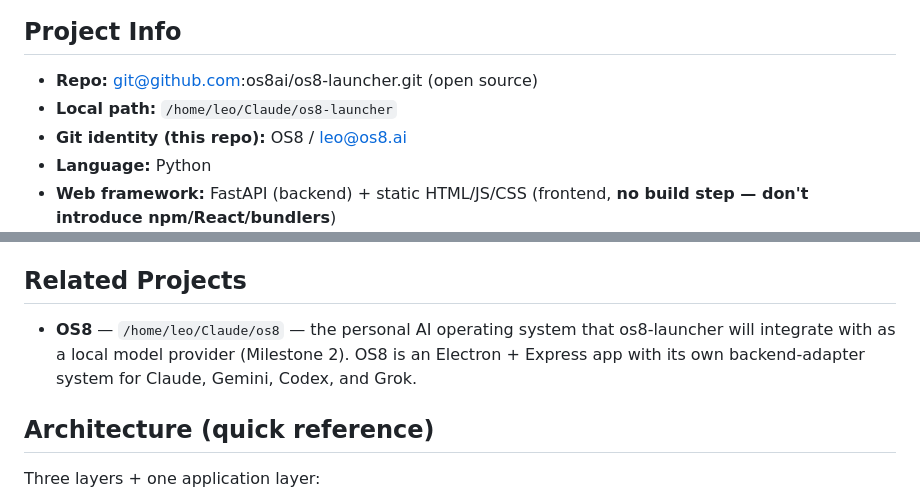
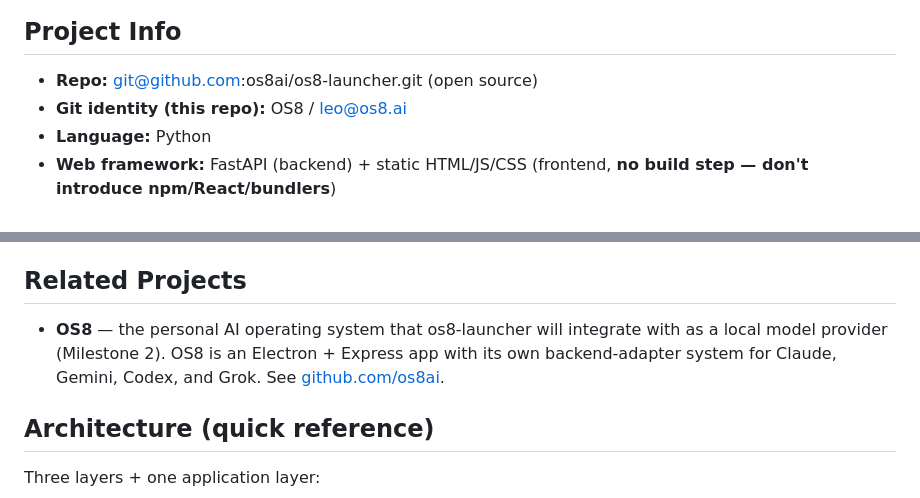
Before and after one commit to os8ai/os8-launcher, a Markdown page: CLAUDE.md, 2 parts joined by grey strips. GitHub-like rendering.

Commit message:
Remove local paths from CLAUDE.md
Co-Authored-By: Claude Opus 4.6 (1M context) <noreply@anthropic.com>

```diff
--- a/CLAUDE.md
+++ b/CLAUDE.md
@@ -5,7 +5,6 @@ A unified system for running local open-source AI models. The user picks a combi
 ## Project Info
 
 - **Repo:** git@github.com:os8ai/os8-launcher.git (open source)
-- **Local path:** `/home/leo/Claude/os8-launcher`
 - **Git identity (this repo):** OS8 / leo@os8.ai
 - **Language:** Python
 - **Web framework:** FastAPI (backend) + static HTML/JS/CSS (frontend, **no build step — don't introduce npm/React/bundlers**)
@@ -20,7 +19,7 @@ A unified system for running local open-source AI models. The user picks a combi
 
 ## Related Projects
 
-- **OS8** — `/home/leo/Claude/os8` — the personal AI operating system that os8-launcher will integrate with as a local model provider (Milestone 2). OS8 is an Electron + Express app with its own backend-adapter system for Claude, Gemini, Codex, and Grok.
+- **OS8** — the personal AI operating system that os8-launcher will integrate with as a local model provider (Milestone 2). OS8 is an Electron + Express app with its own backend-adapter system for Claude, Gemini, Codex, and Grok. See [github.com/os8ai](https://github.com/os8ai).
 
 ## Architecture (quick reference)
 
```
